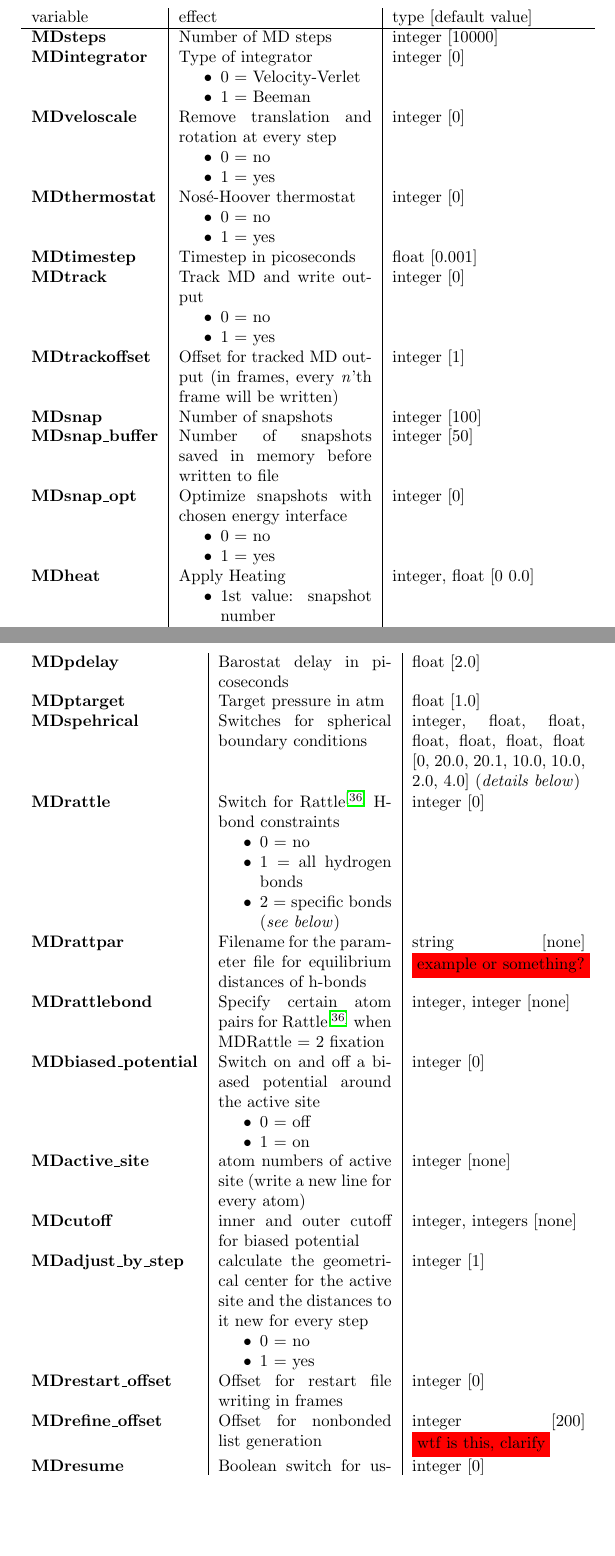
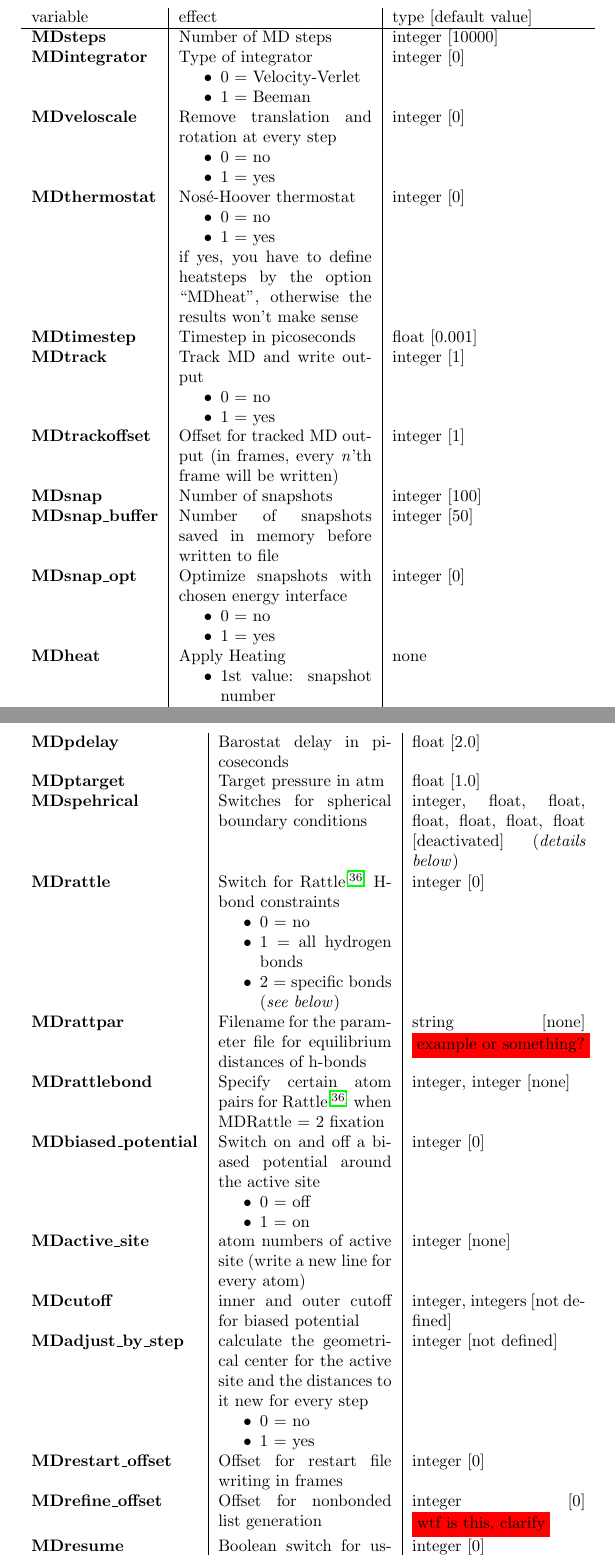
Before and after one commit to AKEngels/CAST, a LaTeX document (manual/castmanual.tex): two parts of pages 17 and 18 of 45, joined at a grey line, cut so that both start at the same text, the shorter picture padded with empty space. Compiled offline with pdfLaTeX.

Commit message:
match default options in code and manual

```diff
--- a/manual/castmanual.tex
+++ b/manual/castmanual.tex
@@ -465,15 +465,15 @@ If you encounter some problems with \ac{AMBER} files the most probable reason is
 			\end{itemize}
 		& integer [0] \\
 		\textbf{MDveloscale} & Remove translation and rotation at every step\begin{itemize} \item 0 = no \item 1 = yes\end{itemize}& integer [0] \\
-		\textbf{MDthermostat} & Nosé-Hoover thermostat\begin{itemize} \item 0 = no \item 1 = yes\end{itemize}
+		\textbf{MDthermostat} & Nosé-Hoover thermostat\begin{itemize} \item 0 = no \item 1 = yes\end{itemize} if yes, you have to define heatsteps by the option ``MDheat'', otherwise the results won't make sense
 		 & integer [0] \\
 		\textbf{MDtimestep} & Timestep in picoseconds & float [0.001] \\
-		\textbf{MDtrack} & Track MD and write output\begin{itemize} \item 0 = no \item 1 = yes\end{itemize}& integer [0] \\
+		\textbf{MDtrack} & Track MD and write output\begin{itemize} \item 0 = no \item 1 = yes\end{itemize}& integer [1] \\
 		\textbf{MDtrackoffset} & Offset for tracked MD output (in frames, every \textit{n}'th frame will be written)& integer [1] \\
 		\textbf{MDsnap} & Number of snapshots & integer [100] \\
 		\textbf{MDsnap\_buffer} & Number of snapshots saved in memory before written to file & integer [50] \\
 		\textbf{MDsnap\_opt} & Optimize snapshots with chosen energy interface\begin{itemize} \item 0 = no \item 1 = yes\end{itemize} & integer [0] \\
-		\textbf{MDheat}  & Apply Heating \begin{itemize}\item1st value: snapshot number\item2nd value: temperature at snapshot\end{itemize} & integer, float [0 0.0]\\
+		\textbf{MDheat}  & Apply Heating \begin{itemize}\item1st value: snapshot number\item2nd value: temperature at snapshot\end{itemize} & none\\
 		\textbf{MDpress} & Enable pressure control\begin{itemize} \item 0 = no \item 1 = yes\end{itemize}& integer [0]\\
 		\textbf{MDpcompress} & \ifdevmode \colorbox{red}{i dont know what this is} \fi & float [0.000046 (value for water)] \\
 	\end{tabularx} ~\\
@@ -481,16 +481,16 @@ If you encounter some problems with \ac{AMBER} files the most probable reason is
 	\begin{tabularx}{\textwidth}{l|X|X}
 		\textbf{MDpdelay} & Barostat delay in picoseconds & float [2.0]\\
 		\textbf{MDptarget} & Target pressure in atm & float [1.0] \\
-		\textbf{MDspehrical} & Switches for spherical boundary conditions & integer, float, float, float, float, float, float [0, 20.0, 20.1, 10.0, 10.0, 2.0, 4.0] (\textit{details below}) \\
+		\textbf{MDspehrical} & Switches for spherical boundary conditions & integer, float, float, float, float, float, float [deactivated] (\textit{details below}) \\
 		\textbf{MDrattle} & Switch for Rattle\supercite{rattle} H-bond constraints\begin{itemize} \item 0 = no \item 1 = all hydrogen bonds\ifdevmode \item 2 = specific bonds (\textit{see below}) \fi\end{itemize} & integer [0] \\
 		\textbf{MDrattpar} & Filename for the parameter file for equilibrium distances of h-bonds & string [none] \ifdevmode \colorbox{red}{example or something?} \\
 		\textbf{MDrattlebond} & Specify certain atom pairs for Rattle\supercite{rattle} when MDRattle = 2 fixation & integer, integer [none] \\
 		\textbf{MDbiased\_potential} & Switch on and off a biased potential around the active site \begin{itemize} \item 0 = off \item 1  = on \end{itemize} & integer [0] \\
 		\textbf{MDactive\_site} & atom numbers of active site (write a new line for every atom) & integer [none] \\
-		\textbf{MDcutoff} & inner and outer cutoff for biased potential & integer, integers [none] \\
-		\textbf{MDadjust\_by\_step} & calculate the geometrical center for the active site and the distances to it new for every step \begin{itemize} \item 0 = no \item 1  = yes \end{itemize} & integer [1] \\
+		\textbf{MDcutoff} & inner and outer cutoff for biased potential & integer, integers [not defined] \\
+		\textbf{MDadjust\_by\_step} & calculate the geometrical center for the active site and the distances to it new for every step \begin{itemize} \item 0 = no \item 1  = yes \end{itemize} & integer [not defined] \\
 		\textbf{MDrestart\_offset} & Offset for restart file writing in frames & integer [0] \\
-		\textbf{MDrefine\_offset} & Offset for nonbonded list generation & integer [200] \ifdevmode \colorbox{red}{wtf is this, clarify} \fi \\
+		\textbf{MDrefine\_offset} & Offset for nonbonded list generation & integer [0] \ifdevmode \colorbox{red}{wtf is this, clarify} \fi \\
 		\textbf{MDresume} & Boolean switch for using a restart file to start MD\begin{itemize} \item 0 = no \item 1 = yes\end{itemize}& integer [0] \\
 		\textbf{MDpre\_optimze} & Perform Optimization before starting the Simulation \begin{itemize} \item 0 = no \item 1 = yes\end{itemize}& integer [0] \\
 	\end{tabularx}~\\
```
Also changed, not shown: 1 other file.
